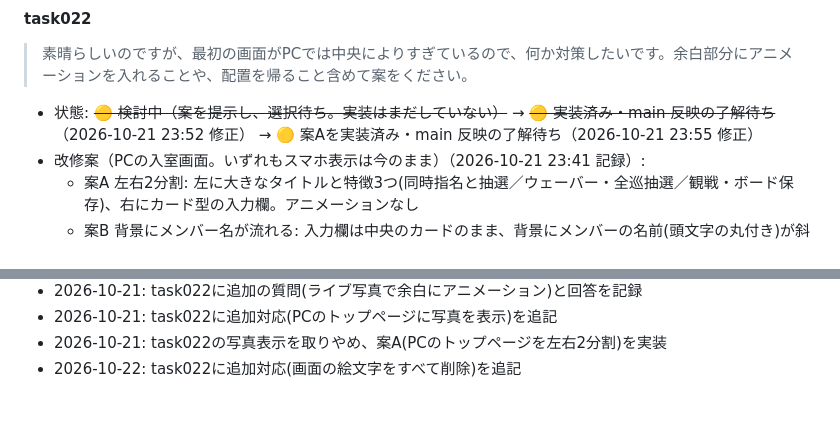
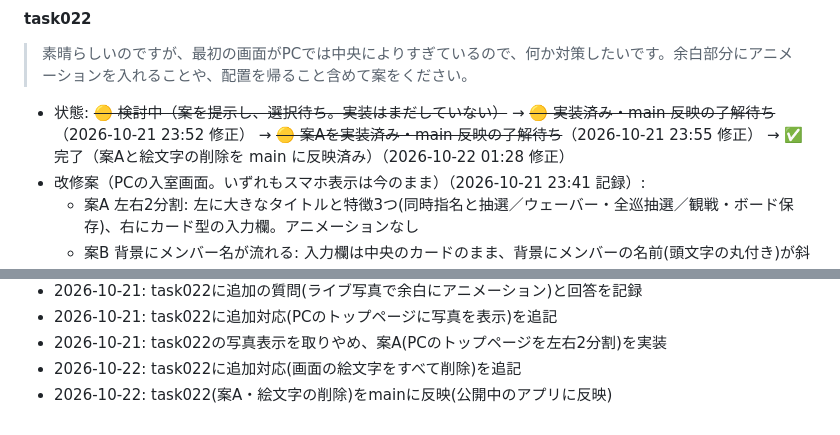
Before and after one commit to soma305ayn/idol-draft, a Markdown page: idol_draft_dev_log.md, 2 parts joined by grey strips. Rendered like a GitHub page.

Commit message:
開発ログ: task022のmain反映を記録
Co-Authored-By: Claude Opus 5.5 <noreply@anthropic.com>
Claude-Session: https://claude.ai/code/session_013NASdJ8LdyaSQ3rxad1Ahu

```diff
--- a/idol_draft_dev_log.md
+++ b/idol_draft_dev_log.md
@@ -303,7 +303,7 @@
 #### task022
 > 素晴らしいのですが、最初の画面がPCでは中央によりすぎているので、何か対策したいです。余白部分にアニメーションを入れることや、配置を帰ること含めて案をください。
 
-- 状態: ~~🟡 検討中（案を提示し、選択待ち。実装はまだしていない）~~ → ~~🟡 実装済み・main 反映の了解待ち~~（2026-10-21 23:52 修正） → 🟡 案Aを実装済み・main 反映の了解待ち（2026-10-21 23:55 修正）
+- 状態: ~~🟡 検討中（案を提示し、選択待ち。実装はまだしていない）~~ → ~~🟡 実装済み・main 反映の了解待ち~~（2026-10-21 23:52 修正） → ~~🟡 案Aを実装済み・main 反映の了解待ち~~（2026-10-21 23:55 修正） → ✅ 完了（案Aと絵文字の削除を main に反映済み）（2026-10-22 01:28 修正）
 - 改修案（PCの入室画面。いずれもスマホ表示は今のまま）（2026-10-21 23:41 記録）:
   - 案A 左右2分割: 左に大きなタイトルと特徴3つ(同時指名と抽選／ウェーバー・全巡抽選／観戦・ボード保存)、右にカード型の入力欄。アニメーションなし
   - 案B 背景にメンバー名が流れる: 入力欄は中央のカードのまま、背景にメンバーの名前(頭文字の丸付き)が斜めの帯でゆっくり左右に流れる
@@ -412,3 +412,4 @@
 - 2026-10-21: task022に追加対応(PCのトップページに写真を表示)を追記
 - 2026-10-21: task022の写真表示を取りやめ、案A(PCのトップページを左右2分割)を実装
 - 2026-10-22: task022に追加対応(画面の絵文字をすべて削除)を追記
+- 2026-10-22: task022(案A・絵文字の削除)をmainに反映(公開中のアプリに反映)
```
